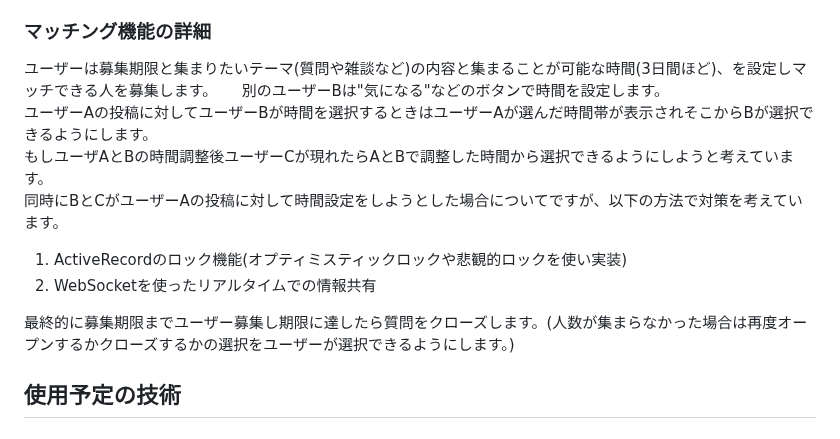
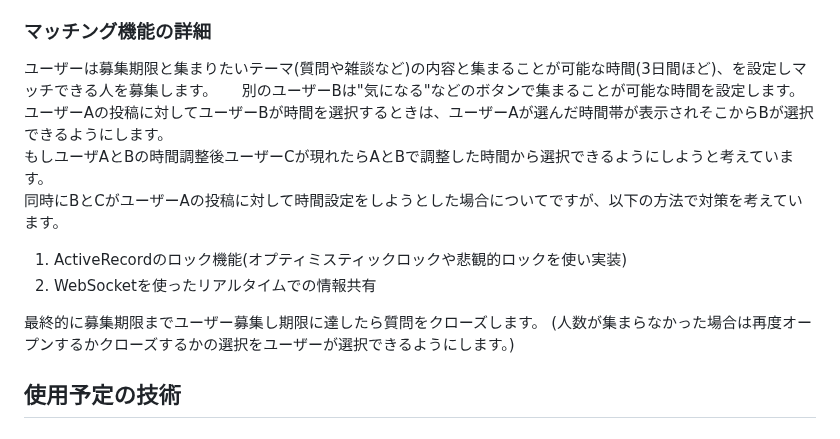
Before and after one commit to ys1227/link_discord, a Markdown page: README.md, the part around the change. Rendered like a GitHub page.

Commit message:
fix_04_reademe

```diff
--- a/README.md
+++ b/README.md
@@ -65,14 +65,14 @@ XやMattermostで宣伝することを考えています。
 
 ### マッチング機能の詳細
 ユーザーは募集期限と集まりたいテーマ(質問や雑談など)の内容と集まることが可能な時間(3日間ほど)、を設定しマッチできる人を募集します。
-別のユーザーBは"気になる"などのボタンで時間を設定します。
-ユーザーAの投稿に対してユーザーBが時間を選択するときはユーザーAが選んだ時間帯が表示されそこからBが選択できるようにします。
+別のユーザーBは"気になる"などのボタンで集まることが可能な時間を設定します。
+ユーザーAの投稿に対してユーザーBが時間を選択するときは、ユーザーAが選んだ時間帯が表示されそこからBが選択できるようにします。
 もしユーザAとBの時間調整後ユーザーCが現れたらAとBで調整した時間から選択できるようにしようと考えています。
 同時にBとCがユーザーAの投稿に対して時間設定をしようとした場合についてですが、以下の方法で対策を考えています。
 1. ActiveRecordのロック機能(オプティミスティックロックや悲観的ロックを使い実装)
 2. WebSocketを使ったリアルタイムでの情報共有
 
-最終的に募集期限までユーザー募集し期限に達したら質問をクローズします。(人数が集まらなかった場合は再度オープンするかクローズするかの選択をユーザーが選択できるようにします。)
+最終的に募集期限までユーザー募集し期限に達したら質問をクローズします。  (人数が集まらなかった場合は再度オープンするかクローズするかの選択をユーザーが選択できるようにします。)
 
 
 ## 使用予定の技術
```
